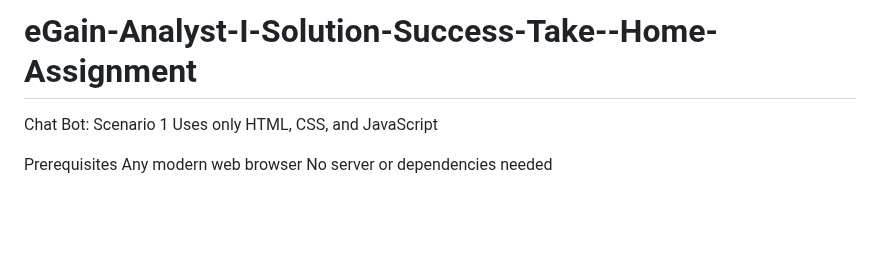
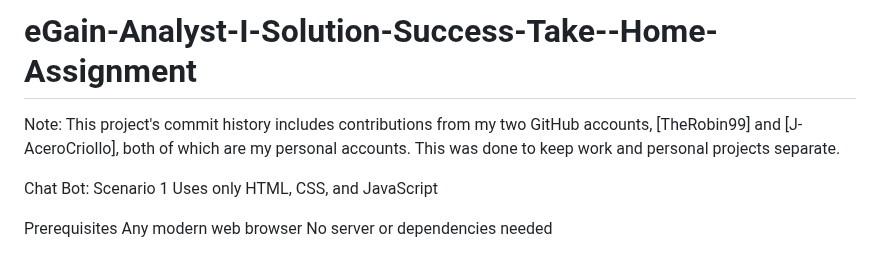
Before and after one commit to J-AceroCriollo/eGain-Analyst-I-Solution-Success-Take--Home-Assignment, a Markdown page: README.md, the part around the change. GitHub-like rendering; blank space fills up the shorter version.

```diff
--- a/README.md
+++ b/README.md
@@ -1,4 +1,6 @@
 # eGain-Analyst-I-Solution-Success-Take--Home-Assignment
+Note: This project's commit history includes contributions from my two GitHub accounts, [TheRobin99] and [J-AceroCriollo], both of which are my personal accounts. This was done to keep work and personal projects separate.
+
 Chat Bot: Scenario 1
 Uses only HTML, CSS, and JavaScript
 
```
